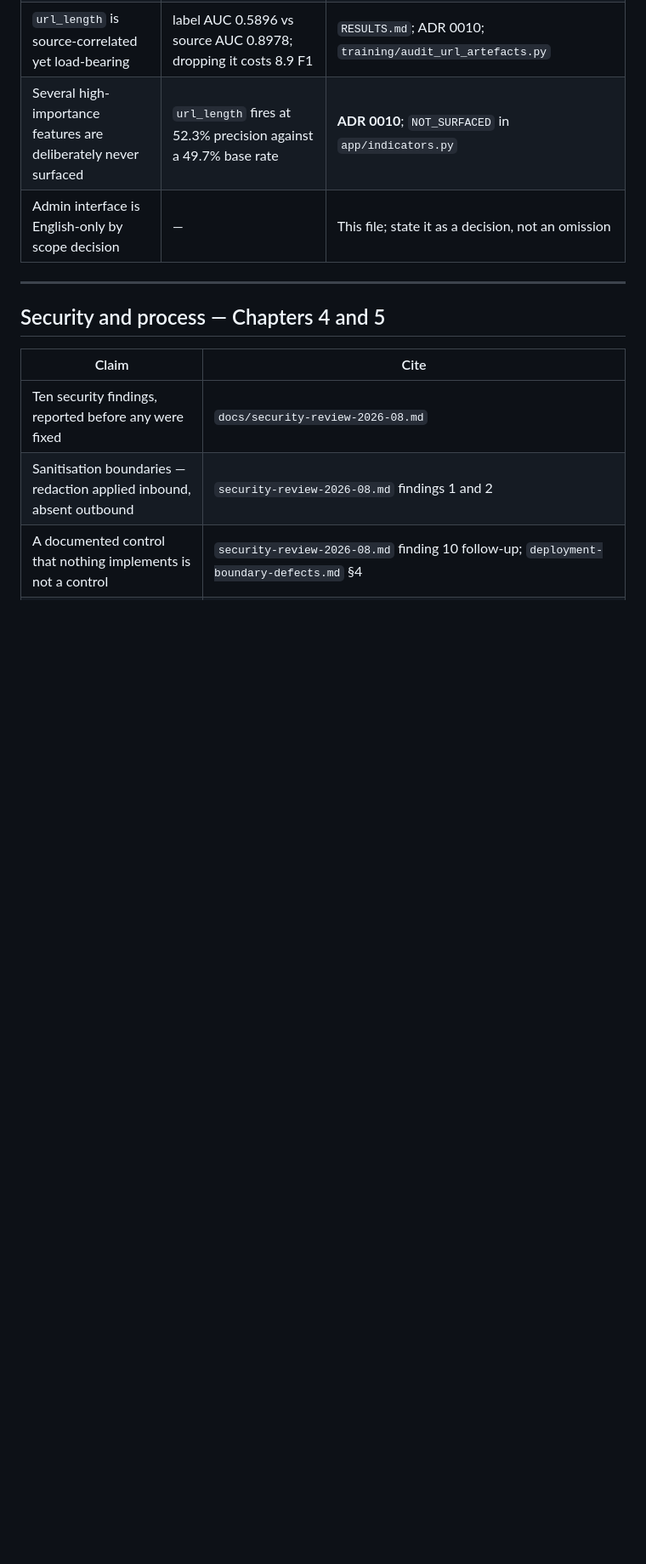
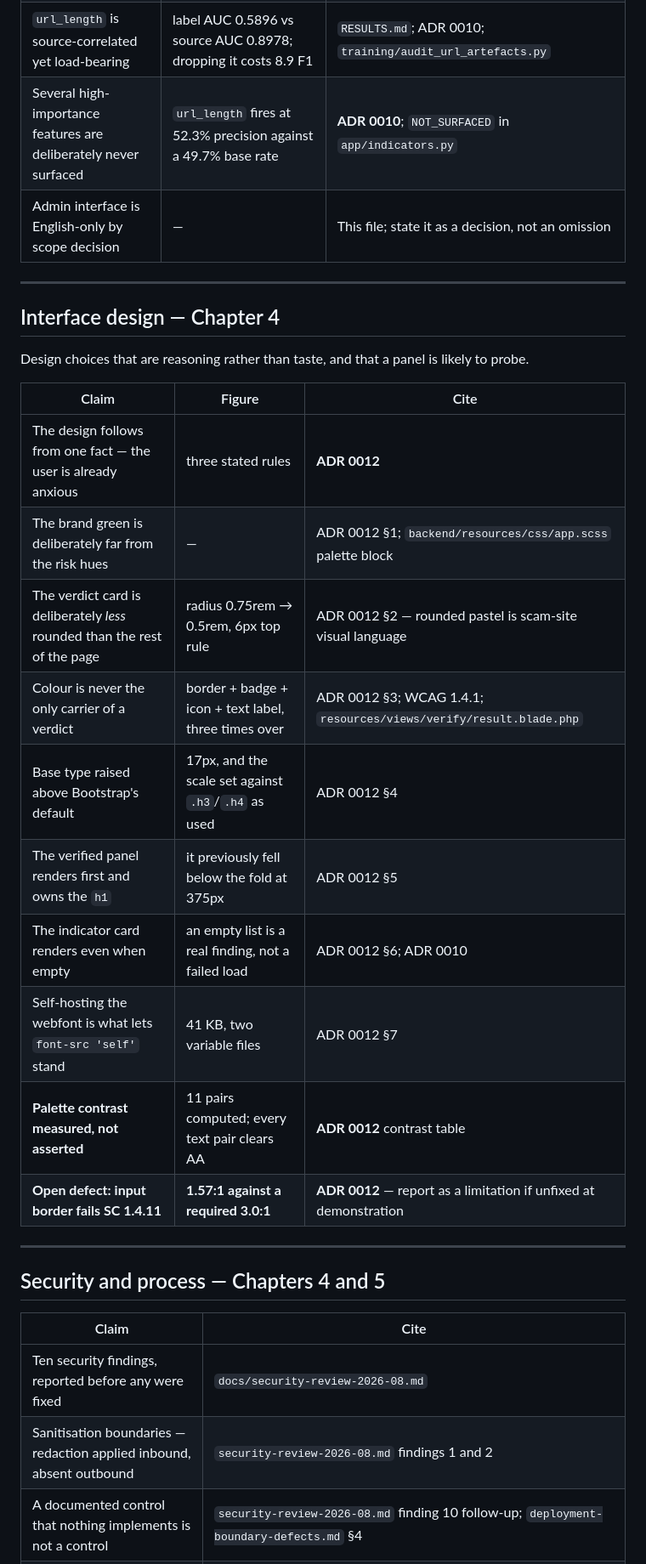
Before and after one commit to ShafiqRashdi/ScamSense, a Markdown page: docs/citation-index.md, the part around one of its changes. Shown at 85% size. Rendered like a GitHub page; blank space fills up the shorter version.

```diff
--- a/docs/citation-index.md
+++ b/docs/citation-index.md
@@ -71,6 +71,25 @@ would have produced a flattering meaningless one. Together they are the corpus a
 
 ---
 
+## Interface design — Chapter 4
+
+Design choices that are reasoning rather than taste, and that a panel is likely to probe.
+
+| Claim | Figure | Cite |
+|---|---|---|
+| The design follows from one fact — the user is already anxious | three stated rules | **ADR 0012** |
+| The brand green is deliberately far from the risk hues | — | ADR 0012 §1; `backend/resources/css/app.scss` palette block |
+| The verdict card is deliberately *less* rounded than the rest of the page | radius 0.75rem → 0.5rem, 6px top rule | ADR 0012 §2 — rounded pastel is scam-site visual language |
+| Colour is never the only carrier of a verdict | border + badge + icon + text label, three times over | ADR 0012 §3; WCAG 1.4.1; `resources/views/verify/result.blade.php` |
+| Base type raised above Bootstrap's default | 17px, and the scale set against `.h3`/`.h4` as used | ADR 0012 §4 |
+| The verified panel renders first and owns the `h1` | it previously fell below the fold at 375px | ADR 0012 §5 |
+| The indicator card renders even when empty | an empty list is a real finding, not a failed load | ADR 0012 §6; ADR 0010 |
+| Self-hosting the webfont is what lets `font-src 'self'` stand | 41 KB, two variable files | ADR 0012 §7 |
+| **Palette contrast measured, not asserted** | 11 pairs computed; every text pair clears AA | **ADR 0012** contrast table |
+| **Open defect: input border fails SC 1.4.11** | **1.57:1 against a required 3.0:1** | **ADR 0012** — report as a limitation if unfixed at demonstration |
+
+---
+
 ## Security and process — Chapters 4 and 5
 
 | Claim | Cite |
```
Also changed, not shown: other parts of docs/citation-index.md (+1 -0 lines), AGENTS.md (+10 -0 lines), docs/adr/0012-visual-design-for-a-cautious-reader.md (added, +214 -0 lines).
